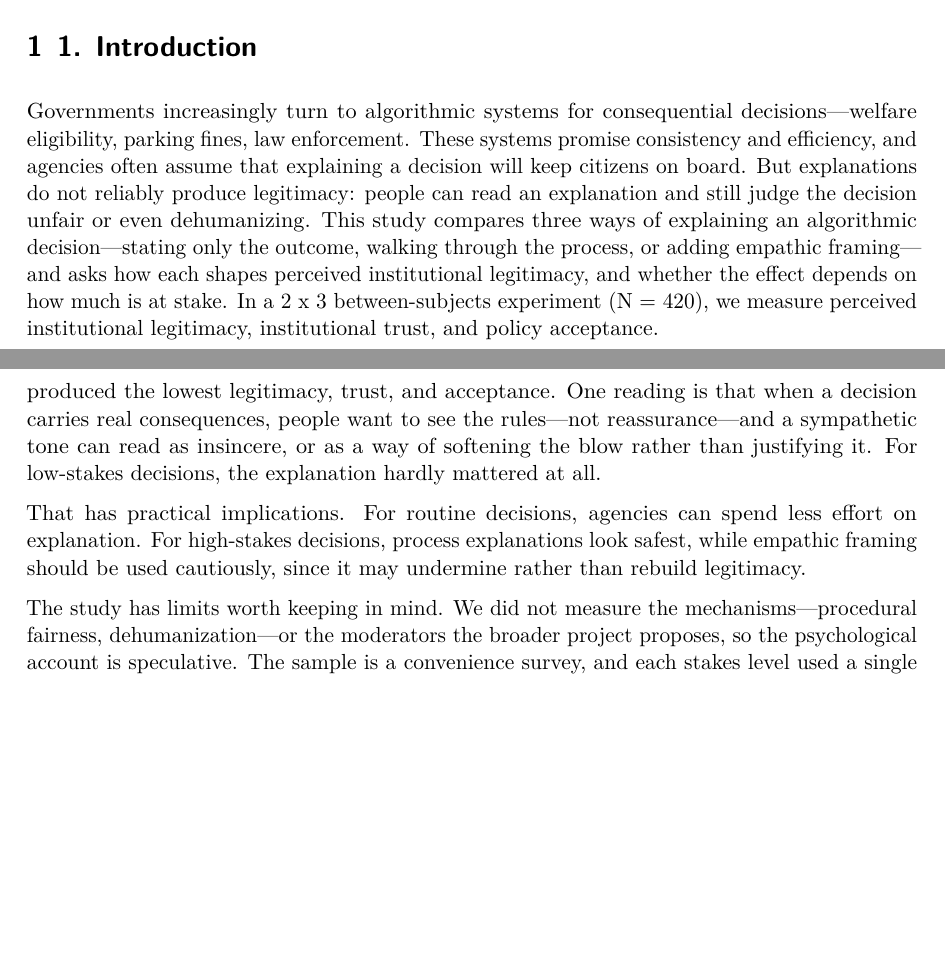
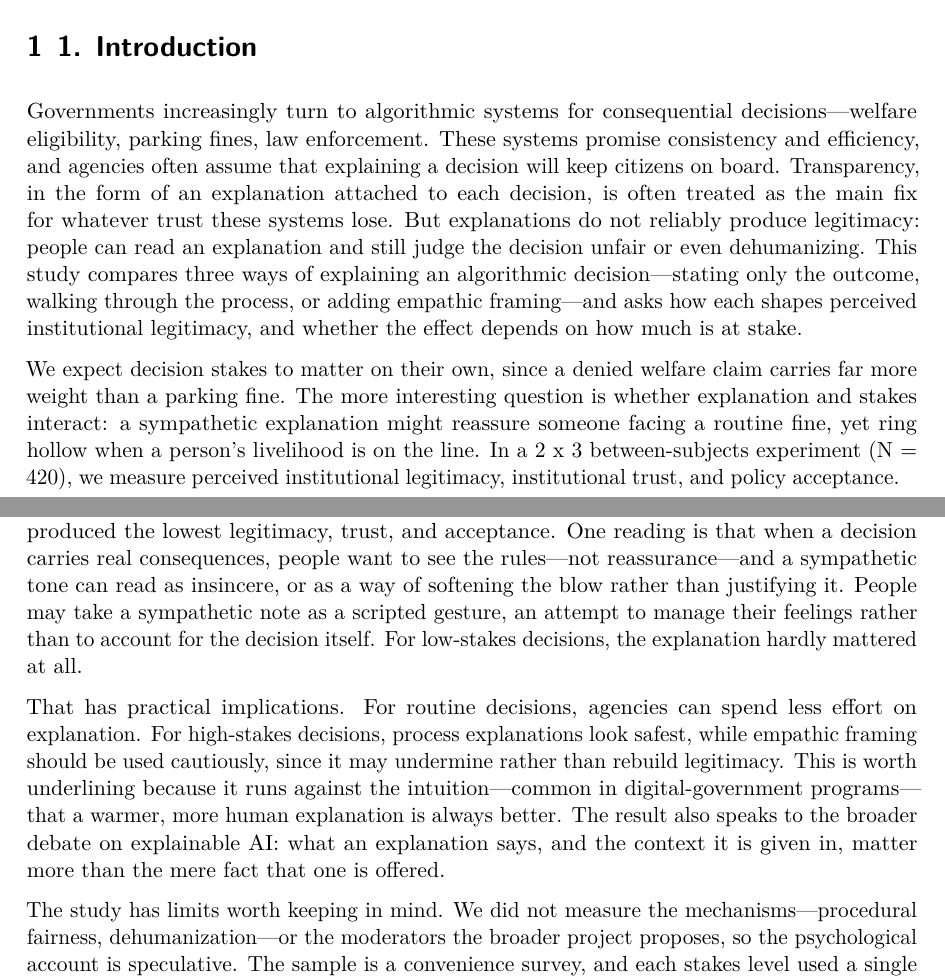
Before and after one commit to DurisMU/ai-governance-legitimacy, a Quarto document (report/report.qmd): two parts of pages 1 and 4 of 4, joined at a grey line, cut so that both start at the same text, the shorter picture padded with empty space. The pictures show the output file report/report.pdf that the author committed with the source.

Commit message:
Expand narrative to ~800 words

```diff
--- a/report/report.qmd
+++ b/report/report.qmd
@@ -46,7 +46,9 @@ sns.set_theme(style="whitegrid", context="talk")
 
 ## 1. Introduction
 
-Governments increasingly turn to algorithmic systems for consequential decisions—welfare eligibility, parking fines, law enforcement. These systems promise consistency and efficiency, and agencies often assume that explaining a decision will keep citizens on board. But explanations do not reliably produce legitimacy: people can read an explanation and still judge the decision unfair or even dehumanizing. This study compares three ways of explaining an algorithmic decision—stating only the outcome, walking through the process, or adding empathic framing—and asks how each shapes perceived institutional legitimacy, and whether the effect depends on how much is at stake. In a 2 x 3 between-subjects experiment (N = 420), we measure perceived institutional legitimacy, institutional trust, and policy acceptance.
+Governments increasingly turn to algorithmic systems for consequential decisions—welfare eligibility, parking fines, law enforcement. These systems promise consistency and efficiency, and agencies often assume that explaining a decision will keep citizens on board. Transparency, in the form of an explanation attached to each decision, is often treated as the main fix for whatever trust these systems lose. But explanations do not reliably produce legitimacy: people can read an explanation and still judge the decision unfair or even dehumanizing. This study compares three ways of explaining an algorithmic decision—stating only the outcome, walking through the process, or adding empathic framing—and asks how each shapes perceived institutional legitimacy, and whether the effect depends on how much is at stake.
+
+We expect decision stakes to matter on their own, since a denied welfare claim carries far more weight than a parking fine. The more interesting question is whether explanation and stakes interact: a sympathetic explanation might reassure someone facing a routine fine, yet ring hollow when a person's livelihood is on the line. In a 2 x 3 between-subjects experiment (N = 420), we measure perceived institutional legitimacy, institutional trust, and policy acceptance.
 
 ## 2. Method
 
@@ -157,8 +159,8 @@ plt.show()
 
 ## 4. Discussion
 
-The clearest finding is that empathic explanation backfired exactly where it should have helped most. In high-stakes settings, the version that added human concern and a review channel produced the lowest legitimacy, trust, and acceptance. One reading is that when a decision carries real consequences, people want to see the rules—not reassurance—and a sympathetic tone can read as insincere, or as a way of softening the blow rather than justifying it. For low-stakes decisions, the explanation hardly mattered at all.
+The clearest finding is that empathic explanation backfired exactly where it should have helped most. In high-stakes settings, the version that added human concern and a review channel produced the lowest legitimacy, trust, and acceptance. One reading is that when a decision carries real consequences, people want to see the rules—not reassurance—and a sympathetic tone can read as insincere, or as a way of softening the blow rather than justifying it. People may take a sympathetic note as a scripted gesture, an attempt to manage their feelings rather than to account for the decision itself. For low-stakes decisions, the explanation hardly mattered at all.
 
-That has practical implications. For routine decisions, agencies can spend less effort on explanation. For high-stakes decisions, process explanations look safest, while empathic framing should be used cautiously, since it may undermine rather than rebuild legitimacy.
+That has practical implications. For routine decisions, agencies can spend less effort on explanation. For high-stakes decisions, process explanations look safest, while empathic framing should be used cautiously, since it may undermine rather than rebuild legitimacy. This is worth underlining because it runs against the intuition—common in digital-government programs—that a warmer, more human explanation is always better. The result also speaks to the broader debate on explainable AI: what an explanation says, and the context it is given in, matter more than the mere fact that one is offered.
 
 The study has limits worth keeping in mind. We did not measure the mechanisms—procedural fairness, dehumanization—or the moderators the broader project proposes, so the psychological account is speculative. The sample is a convenience survey, and each stakes level used a single vignette. Follow-up work should measure those mechanisms directly and test whether the backfire effect holds for real, consequential decisions.
```
Also changed, not shown: report/report.pdf, report/report.qmd (4 more changed lines).
